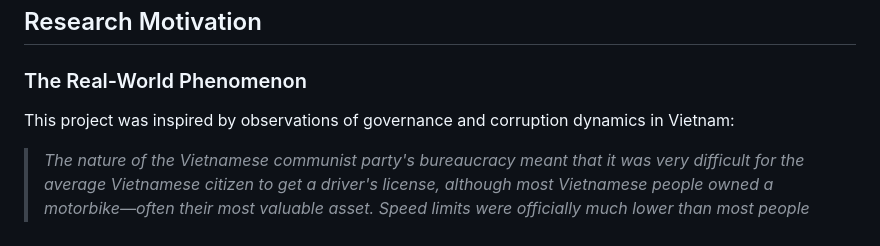
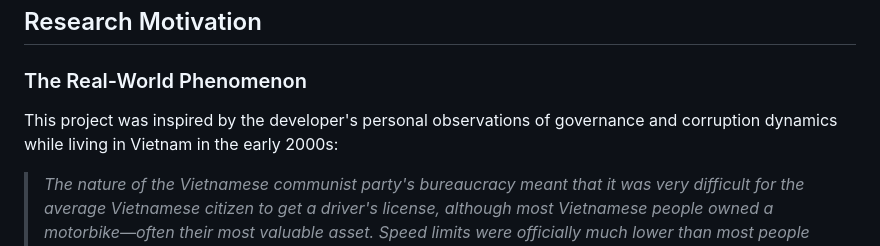
Before and after one commit to bntcurtis/checkpoint-courier, a Markdown page: README.md, the part around the change. Rendered like a GitHub page.

Commit message:
Update project motivation section in README
Clarified the project's inspiration by specifying the developer's personal observations while living in Vietnam in the early 2000s.

```diff
--- a/README.md
+++ b/README.md
@@ -23,7 +23,7 @@ A gamified behavioral economics research instrument for studying how institution
 
 ### The Real-World Phenomenon
 
-This project was inspired by observations of governance and corruption dynamics in Vietnam:
+This project was inspired by the developer's personal observations of governance and corruption dynamics while living in Vietnam in the early 2000s:
 
 > *The nature of the Vietnamese communist party's bureaucracy meant that it was very difficult for the average Vietnamese citizen to get a driver's license, although most Vietnamese people owned a motorbike—often their most valuable asset. Speed limits were officially much lower than most people typically drove. Occasionally local police would do enforcement "blitzes," stopping drivers for speeding when they were just going the speed of surrounding traffic. Usually when these drivers got pulled over, they were unable to present a valid driver's license. Because the police officers themselves were underpaid, they would often solicit and accept bribes from drivers who were pulled over for speeding and licensing infractions. Drivers who were unable or unwilling to pay bribes would have their motorbikes confiscated. Because of the bureaucracy, these motorbikes were usually impossible for a local Vietnamese citizen to get out of impoundment, meaning that their most valuable asset could be taken by the government, seemingly arbitrarily.*
 
```
